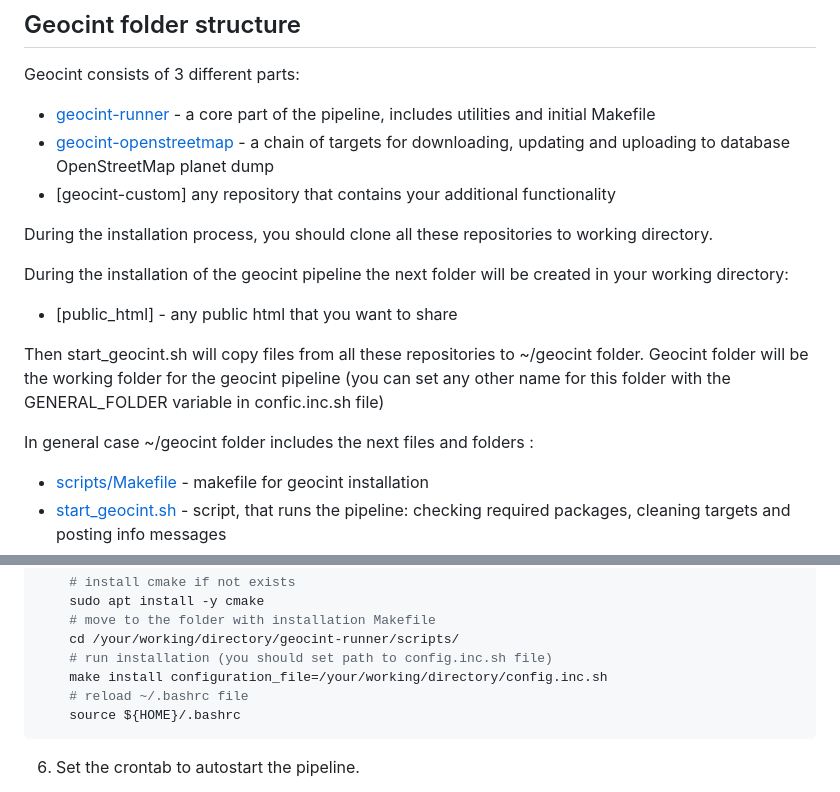
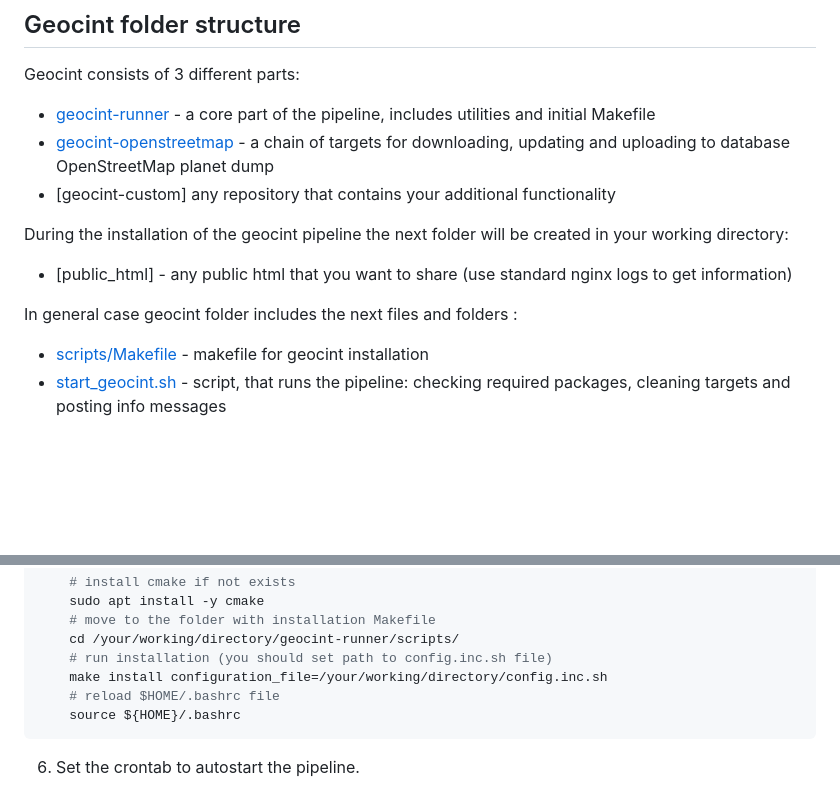
Before and after one commit to konturio/geocint-runner, a Markdown page: DOCUMENTATION.md, 2 parts joined by grey strips. Rendered like a GitHub page; blank space fills up the shorter version.

````diff
--- a/DOCUMENTATION.md
+++ b/DOCUMENTATION.md
@@ -21,16 +21,11 @@ Geocint consists of 3 different parts:
 to database OpenStreetMap planet dump
 - [geocint-custom] any repository that contains your additional functionality
 
-During the installation process, you should clone all these repositories to working directory.
-
 During the installation of the geocint pipeline the next folder will be created in your working directory:
 
-- [public_html] - any public html that you want to share
+- [public_html] - any public html that you want to share (use standard nginx logs to get information)
 
-Then start_geocint.sh will copy files from all these repositories to ~/geocint folder. Geocint folder will be the working folder for the geocint pipeline
-(you can set any other name for this folder with the GENERAL_FOLDER variable in confic.inc.sh file)
-
-In general case ~/geocint folder includes the next files and folders :
+In general case geocint folder includes the next files and folders :
 - [scripts/Makefile](scripts/Makefile) - makefile for geocint installation
 - [start_geocint.sh](start_geocint.sh) - script, that runs the pipeline: checking required packages, cleaning targets and
   posting info messages
@@ -166,7 +161,7 @@ Then open config.inc.sh and set the necessary values for variables. See comments
 	cd /your/working/directory/geocint-runner/scripts/
 	# run installation (you should set path to config.inc.sh file)
 	make install configuration_file=/your/working/directory/config.inc.sh
-	# reload ~/.bashrc file
+	# reload $HOME/.bashrc file
 	source ${HOME}/.bashrc
 ```
 
````
